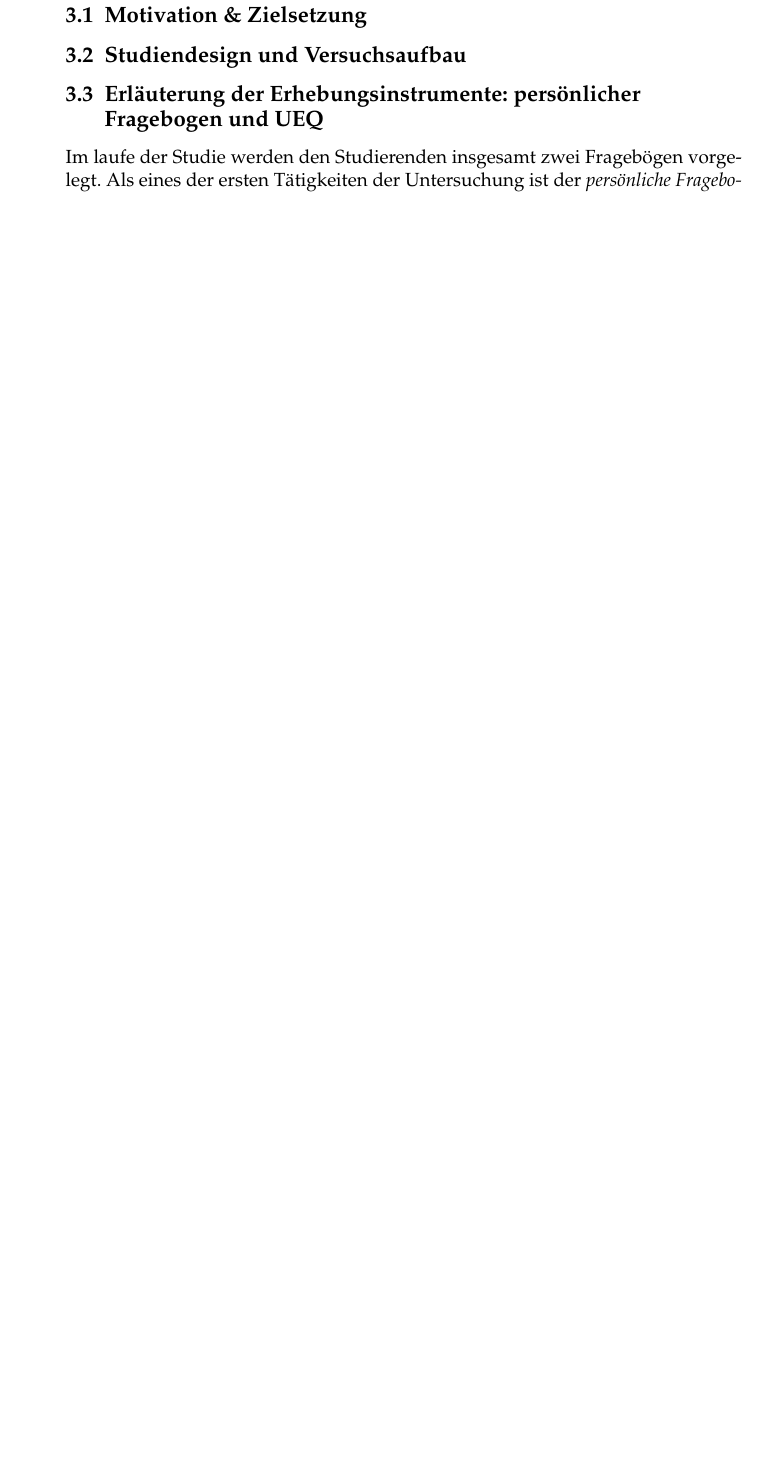
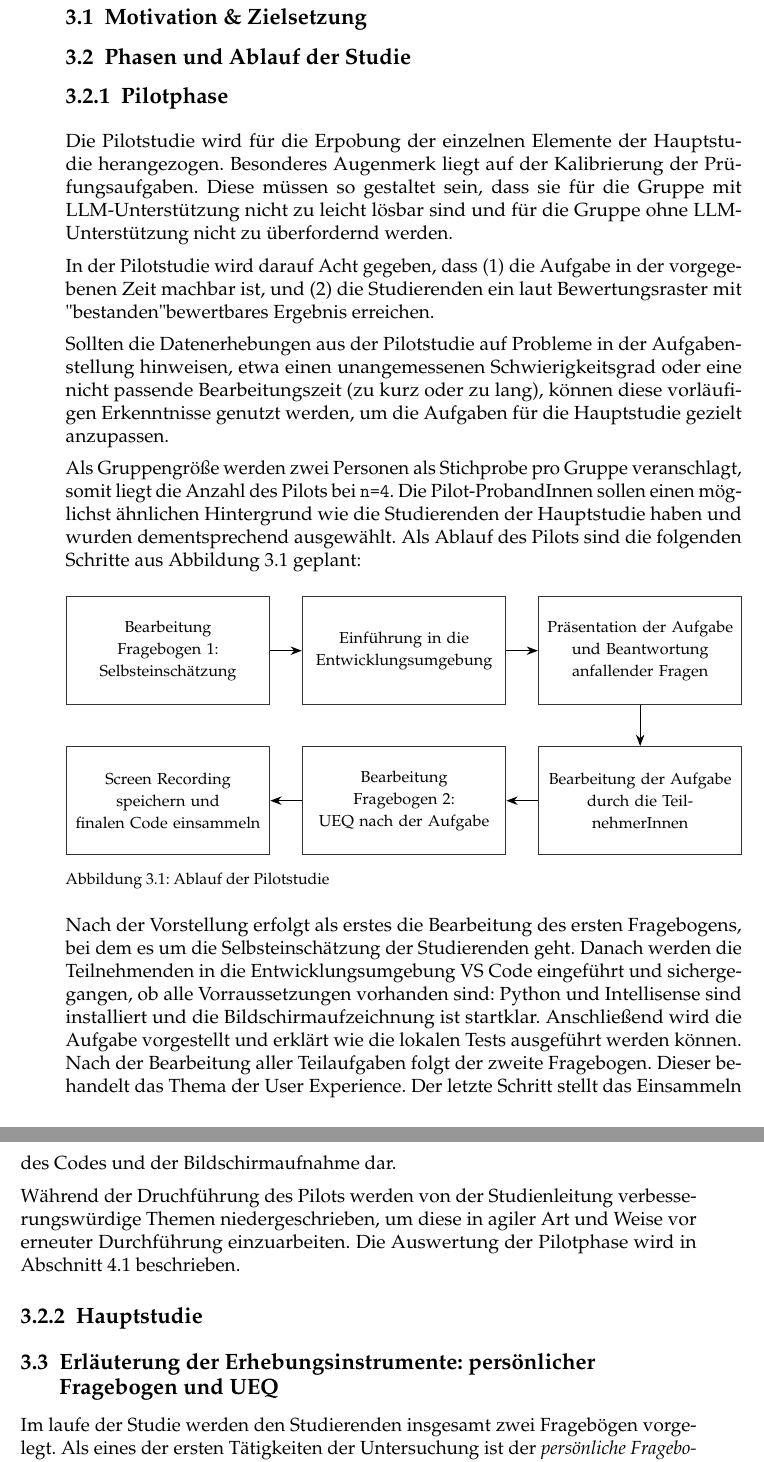
Before and after one commit to TobiWilhelm/masterarbeit-tex, a LaTeX thesis (thesis.tex, which reads 01_chapters/03/03_forschungsmethodik/00_01_StudienDesign.tex, 01_chapters/03/03_forschungsmethodik/02_Erhebungsinstrumente.tex): part of page 17 of 61 before the commit and two parts of pages 17 and 18 of 61 after it, the two joined at a grey line, cut so that both start at the same text, the shorter picture padded with empty space. The pictures show the PDF file thesis.pdf that the author committed with the source.

Commit message:
add pilotphase der studie

```diff
--- a/01_chapters/03/03_forschungsmethodik/00_01_StudienDesign.tex
+++ b/01_chapters/03/03_forschungsmethodik/00_01_StudienDesign.tex
@@ -1,3 +1,46 @@
 \section{Motivation \& Zielsetzung}
 
-\section{Studiendesign und Versuchsaufbau}
+\section{Phasen und Ablauf der Studie}
+
+\subsection{Pilotphase}
+Die Pilotstudie wird für die Erpobung der einzelnen Elemente der Hauptstudie herangezogen. Besonderes Augenmerk liegt auf der Kalibrierung der Prüfungsaufgaben. Diese müssen so gestaltet sein, dass sie für die Gruppe mit LLM-Unterstützung nicht zu leicht lösbar sind und für die Gruppe ohne LLM-Unterstützung nicht zu überfordernd werden.
+
+In der Pilotstudie wird darauf Acht gegeben, dass (1) die Aufgabe in der vorgegebenen Zeit machbar ist, und (2) die Studierenden ein laut Bewertungsraster mit "bestanden" bewertbares Ergebnis erreichen.
+
+Sollten die Datenerhebungen aus der Pilotstudie auf Probleme in der Aufgabenstellung hinweisen, etwa einen unangemessenen Schwierigkeitsgrad oder eine nicht passende Bearbeitungszeit (zu kurz oder zu lang), können diese vorläufigen Erkenntnisse genutzt werden, um die Aufgaben für die Hauptstudie gezielt anzupassen.
+
+Als Gruppengröße werden zwei Personen als Stichprobe pro Gruppe veranschlagt, somit liegt die Anzahl des Pilots bei \texttt{n=4}. Die Pilot-ProbandInnen sollen einen möglichst ähnlichen Hintergrund wie die Studierenden der Hauptstudie haben und wurden dementsprechend ausgewählt. Als Ablauf des Pilots sind die folgenden Schritte aus Abbildung \ref{fig:flow-pilotstudie} geplant:
+
+\begin{figure}[htbp]
+  \centering
+  \begin{tikzpicture}[
+    node distance=9mm and 7mm,
+    process/.style={
+      draw=black!80, fill=white, line width=0.8pt,
+      text width=\dimexpr(\linewidth-14mm-32pt)/3\relax,
+      minimum height=24mm, inner xsep=5pt, inner ysep=5pt,
+      align=center, font=\fontsize{10pt}{14pt}\selectfont
+    },
+    flow/.style={-{Stealth[length=2.5mm]}, line width=0.8pt}
+  ]
+    \node[process] (questionnaire1) {Bearbeitung Fragebogen 1:\\Selbsteinschätzung};
+    \node[process, right=of questionnaire1] (environment) {Einführung in die\\Entwicklungsumgebung};
+    \node[process, right=of environment] (presentation) {Präsentation der Aufgabe\\und Beantwortung\\anfallender Fragen};
+    \node[process, below=of presentation] (task) {Bearbeitung der Aufgabe\\durch die TeilnehmerInnen};
+    \node[process, left=of task] (questionnaire2) {Bearbeitung Fragebogen 2:\\UEQ nach der Aufgabe};
+    \node[process, left=of questionnaire2] (collection) {Screen Recording\\speichern und\\finalen Code einsammeln};
+    \draw[flow] (questionnaire1) -- (environment);
+    \draw[flow] (environment) -- (presentation);
+    \draw[flow] (presentation) -- (task);
+    \draw[flow] (task) -- (questionnaire2);
+    \draw[flow] (questionnaire2) -- (collection);
+  \end{tikzpicture}
+  \caption{Ablauf der Pilotstudie}
+  \label{fig:flow-pilotstudie}
+\end{figure}
+
+Nach der Vorstellung erfolgt als erstes die Bearbeitung des ersten Fragebogens, bei dem es um die Selbsteinschätzung der Studierenden geht. Danach werden die Teilnehmenden in die Entwicklungsumgebung VS Code eingeführt und sichergegangen, ob alle Vorraussetzungen vorhanden sind: Python und Intellisense sind installiert und die Bildschirmaufzeichnung ist startklar. Anschließend wird die Aufgabe vorgestellt und erklärt wie die lokalen Tests ausgeführt werden können. Nach der Bearbeitung aller Teilaufgaben folgt der zweite Fragebogen. Dieser behandelt das Thema der User Experience. Der letzte Schritt stellt das Einsammeln des Codes und der Bildschirmaufnahme dar.
+
+Während der Druchführung des Pilots werden von der Studienleitung verbesserungswürdige Themen niedergeschrieben, um diese in agiler Art und Weise vor erneuter Durchführung einzuarbeiten. Die Auswertung der Pilotphase wird in Abschnitt \ref{cha:pilot_auswertung} beschrieben.
+
+\subsection{Hauptstudie}
--- a/01_chapters/03/03_forschungsmethodik/02_Erhebungsinstrumente.tex
+++ b/01_chapters/03/03_forschungsmethodik/02_Erhebungsinstrumente.tex
@@ -2,7 +2,7 @@
 
 Im laufe der Studie werden den Studierenden insgesamt zwei Fragebögen vorgelegt. Als eines der ersten Tätigkeiten der Untersuchung ist der \textit{persönliche Fragebogen} durchzuführen und als Abschluss der \textit{User Experience Qeustionnaire}. In diesem Abschnitt werden die Hintergründe und Ziele der beiden Fragebögen erläutert.
 
-\subsection{Persönlicher Fragebogen}\label{cha:persoenlicherFragebogen}
+\subsection{Persönlicher Fragebogen zur Selbsteinschätzung}\label{cha:persoenlicherFragebogen}
 Der erste Fragebogen dient der Erhebung der individuellen Vorerfahrungen und verucht die Selbstwirksamkeit der Teilnehmenden im Bereich Programmierung zu erheben. Die einzelnen Fragen sind in Tabelle \ref{tab:persoenlicher-fragebogen} aufgelitet.
 
 \begin{table}[htbp]
```
Also changed, not shown: 00_A_preamble/thesis.tex (+2 -0 lines), 01_chapters/04/04_evaluierung/01_Pilot.tex (+1 -1 lines), thesis.pdf.
